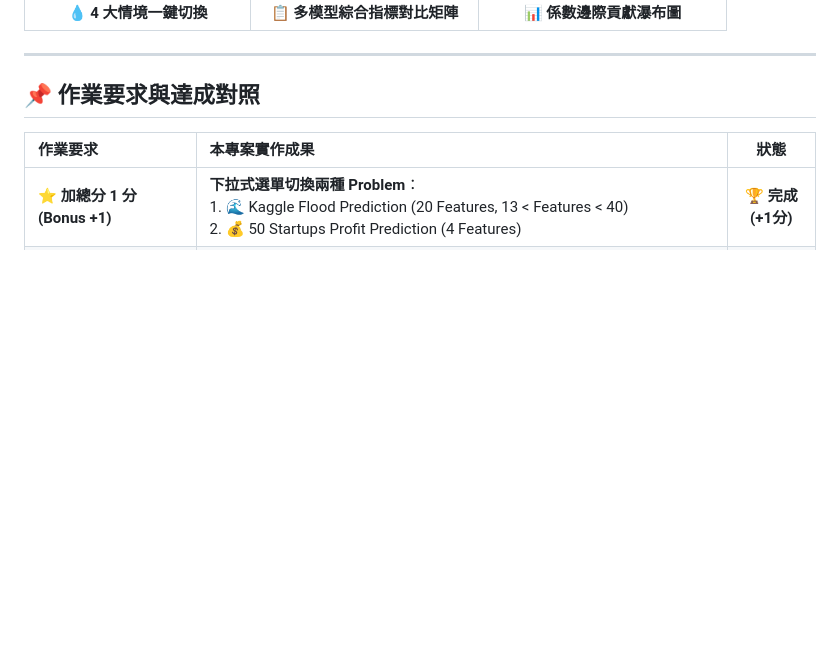
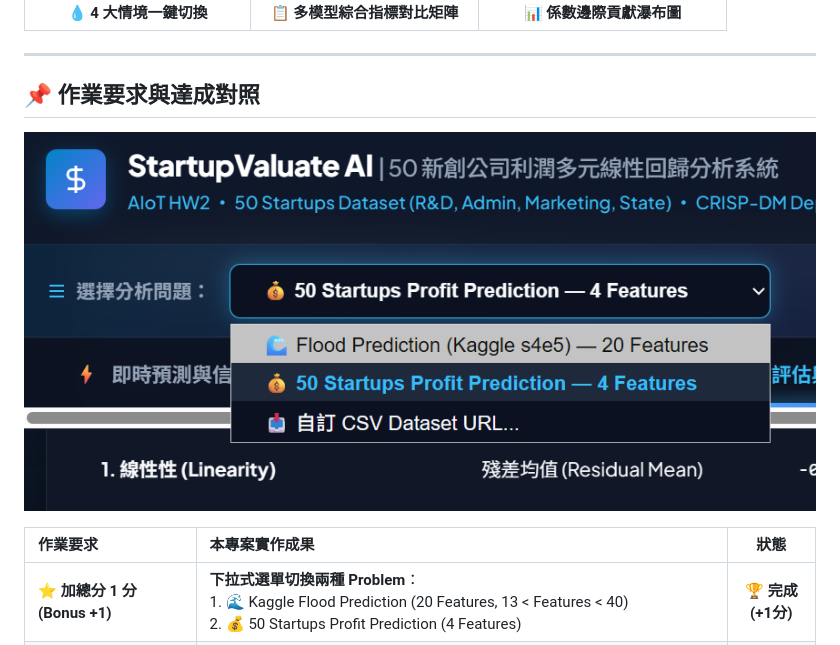
Before and after one commit to Kelly0713/AIoTHW2, a Markdown page: README.md, the part around the change. Drawn GitHub-style; pictures changed too: image.png (added); blank space fills up the shorter version.

Commit message:
README add picture

```diff
--- a/README.md
+++ b/README.md
@@ -27,6 +27,7 @@
 ---
 
 ## 📌 作業要求與達成對照
+![alt text](image.png)
 
 | 作業要求 | 本專案實作成果 | 狀態 |
 | :--- | :--- | :---: |
```
